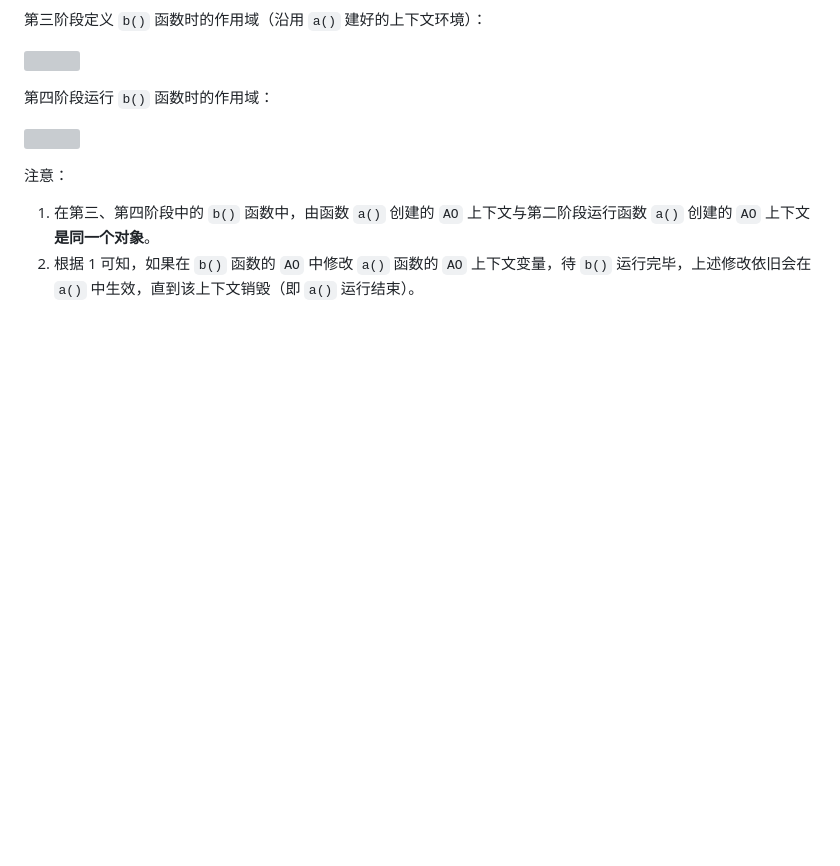
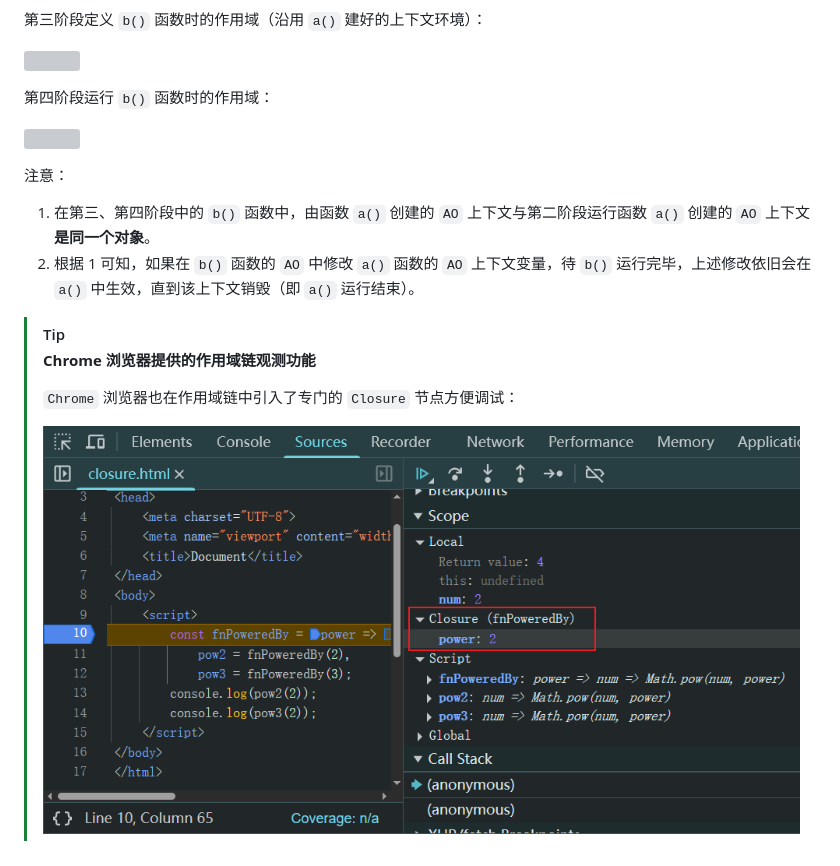
Before and after one commit to SafeWinter/duyi-fe, a Markdown page: 03_JavaScript_intro/09-作用域_作用域链精解_IFFE_闭包/Ch09L17-作用域、作用域链精解.md, the part around the change. Drawn GitHub-style; pictures changed too: 03_JavaScript_intro/assets/9.10.png (added); blank space fills up the shorter version; grey boxes are pictures that could not be loaded.

Commit message:
updated notes for 03_JS_intro:Ch09L17: import screenshot for Closure node in Chrome browser

```diff
--- a/03_JavaScript_intro/09-作用域_作用域链精解_IFFE_闭包/Ch09L17-作用域、作用域链精解.md
+++ b/03_JavaScript_intro/09-作用域_作用域链精解_IFFE_闭包/Ch09L17-作用域、作用域链精解.md
@@ -55,3 +55,13 @@ a();
 
 1. 在第三、第四阶段中的 `b()` 函数中，由函数 `a()` 创建的 `AO` 上下文与第二阶段运行函数 `a()` 创建的 `AO` 上下文 **是同一个对象**。
 2. 根据 1 可知，如果在 `b()` 函数的 `AO` 中修改 `a()` 函数的 `AO` 上下文变量，待 `b()` 运行完毕，上述修改依旧会在 `a()` 中生效，直到该上下文销毁（即 `a()` 运行结束）。
+
+
+
+> [!tip]
+>
+> **Chrome 浏览器提供的作用域链观测功能**
+>
+> `Chrome` 浏览器也在作用域链中引入了专门的 `Closure` 节点方便调试：
+>
+> ![](../assets/9.10.png)
```
